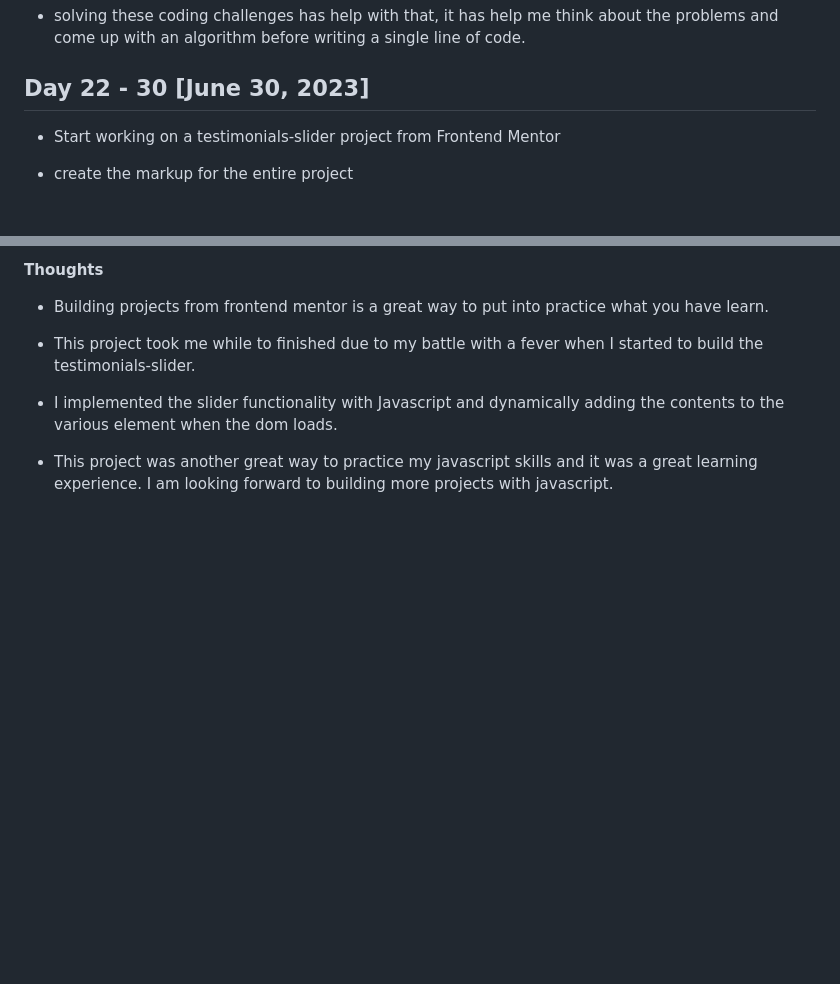
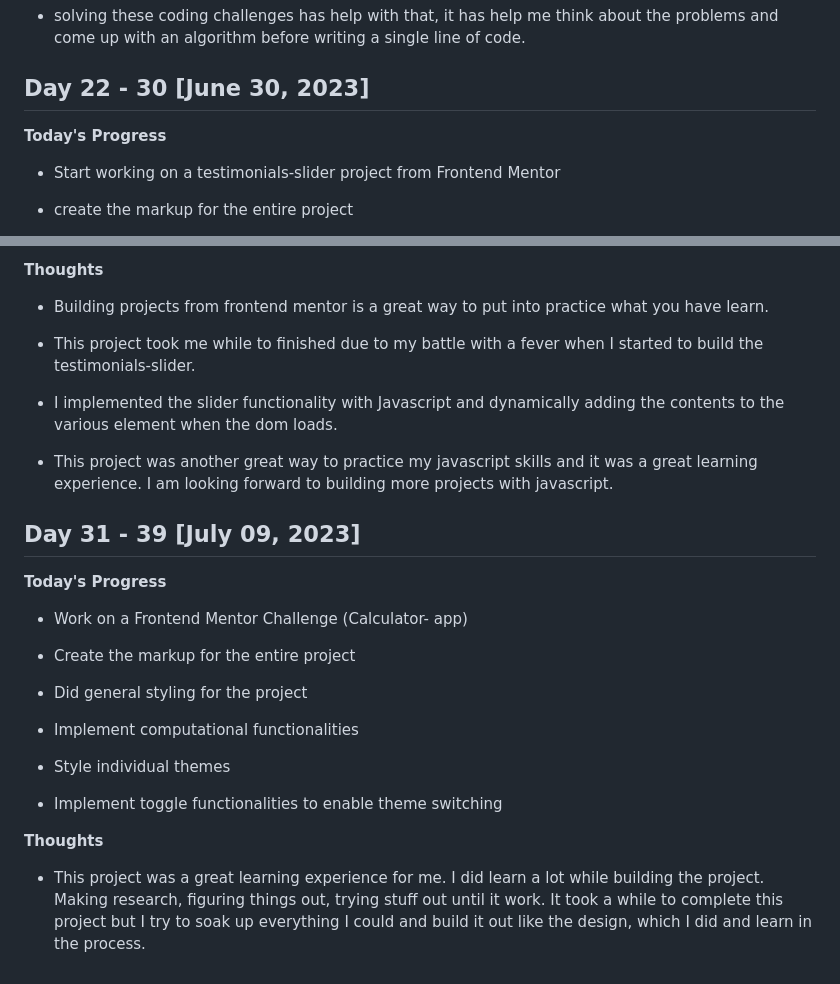
Before and after one commit to gbabohernest/100-Days-of-Code, a Markdown page: progress/progress.md, 2 parts joined by grey strips. Rendered like a GitHub page; blank space fills up the shorter version.

Commit message:
update progress

```diff
--- a/progress/progress.md
+++ b/progress/progress.md
@@ -314,6 +314,8 @@
 
 ## Day 22 - 30 [June 30, 2023]
 
+**Today's Progress**
+
 - Start working on a testimonials-slider project from Frontend Mentor
 
 - create the markup for the entire project
@@ -331,3 +333,23 @@
 - I implemented the slider functionality with Javascript and dynamically adding the contents to the various element when the dom loads.
 
 - This project was another great way to practice my javascript skills and it was a great learning experience. I am looking forward to building more projects with javascript.
+
+## Day 31 - 39 [July 09, 2023]
+
+**Today's Progress**
+
+- Work on a Frontend Mentor Challenge (Calculator- app)
+
+- Create the markup for the entire project
+
+- Did general styling for the project
+
+- Implement computational functionalities
+
+- Style individual themes
+
+- Implement toggle functionalities to enable theme switching
+
+**Thoughts**
+
+- This project was a great learning experience for me. I did learn a lot while building the project. Making research, figuring things out, trying stuff out until it work. It took a while to complete this project but I try to soak up everything I could and build it out like the design, which I did and learn in the process.
```
